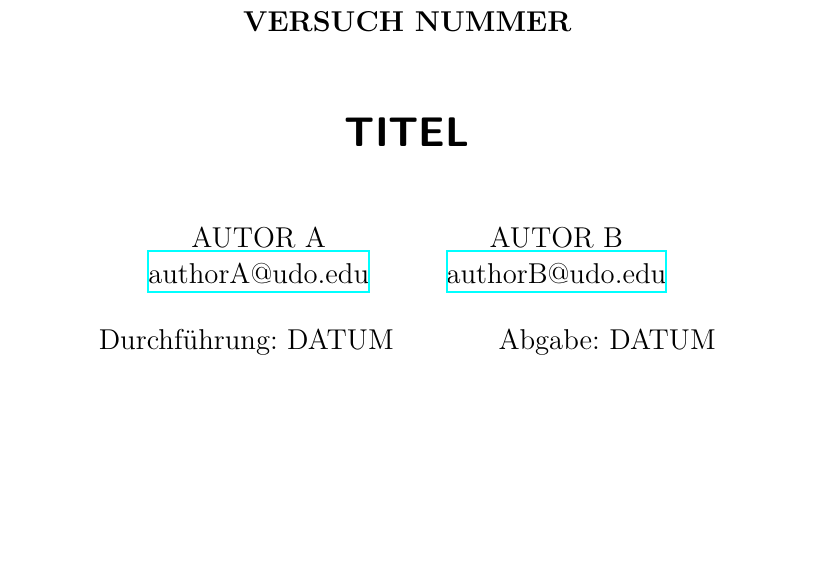
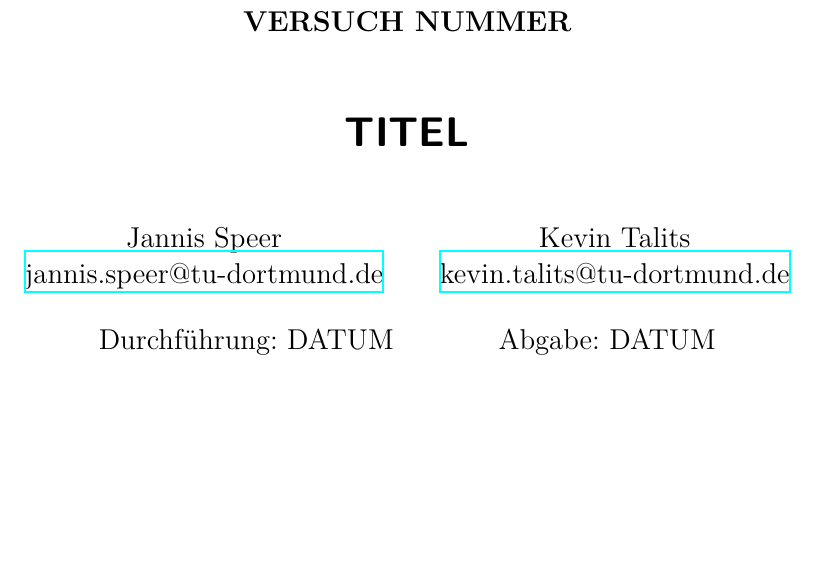
Before and after one commit to MagischeMiesmuschel/AnfaengerPraktikum, a LaTeX document (latex-template/main.tex, which reads latex-template/header.tex): part of page 1 of 3, cut so that both start at the same text. Compiled offline with XeLaTeX.

Commit message:
E-Mail-Adressen in header eingetragen

```diff
--- a/latex-template/header.tex
+++ b/latex-template/header.tex
@@ -130,10 +130,10 @@
 \usepackage[shortcuts]{extdash}
 
 \author{%
-  AUTOR A\\%
-  \href{mailto:authorA@udo.edu}{authorA@udo.edu}%
+  Jannis Speer\\%
+  \href{mailto:jannis.speer@tu-dortmund.de}{jannis.speer@tu-dortmund.de}%
   \texorpdfstring{\and}{,}%
-  AUTOR B\\%
-  \href{mailto:authorB@udo.edu}{authorB@udo.edu}%
+  Kevin Talits\\%
+  \href{mailto:kevin.talits@tu-dortmund.de}{kevin.talits@tu-dortmund.de}%
 }
 \publishers{TU Dortmund – Fakultät Physik}
```
